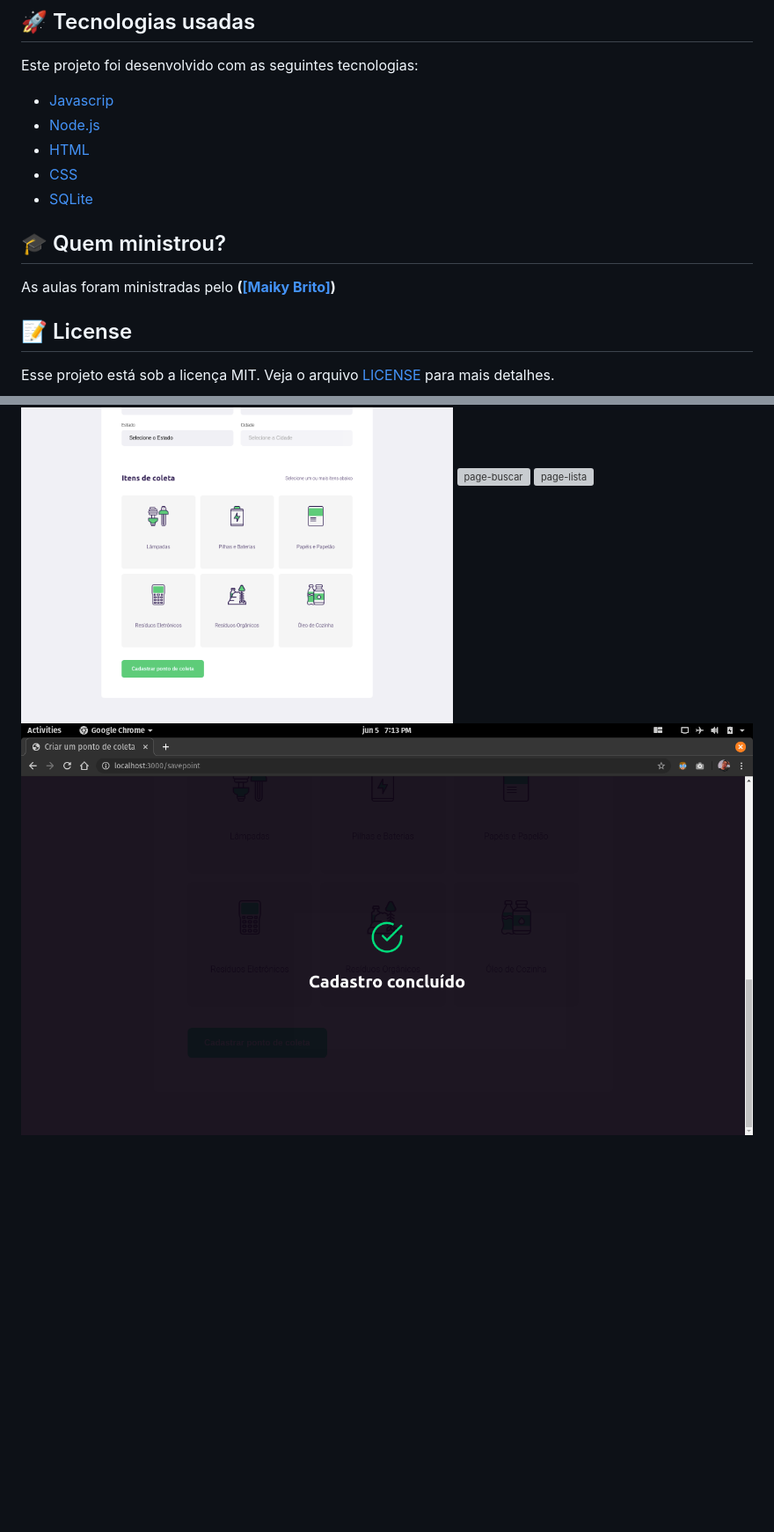
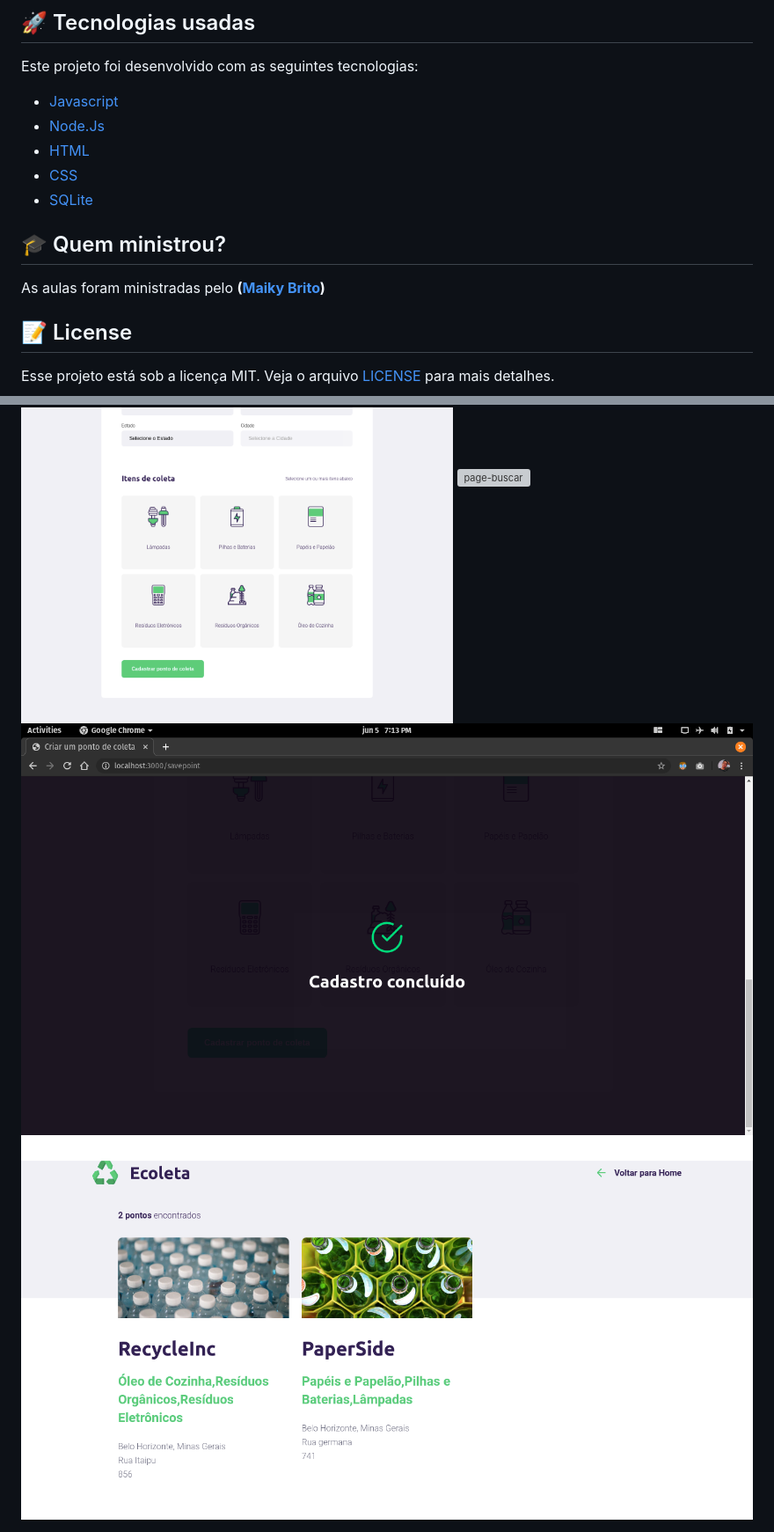
Before and after one commit to JuanPabllo/Ecoleta, a Markdown page: README.md, 2 parts joined by grey strips. Shown: that part at 88% size. Rendered like a GitHub page; blank space fills up the shorter version; grey boxes are pictures that could not be loaded.

Commit message:
Finalização do projeto

```diff
--- a/README.md
+++ b/README.md
@@ -14,8 +14,8 @@ O <strong>Ecoleta</strong> é uma aplicação Web para ajudar pessoas a encontra
 
 Este projeto foi desenvolvido com as seguintes tecnologias:
 
-- [Javascrip](https://developer.mozilla.org/en-US/docs/Web/JavaScript)
-- [Node.js](https://nodejs.org/en/)
+- [Javascript](https://developer.mozilla.org/en-US/docs/Web/JavaScript)
+- [Node.Js](https://nodejs.org/en/)
 - [HTML](https://developer.mozilla.org/en-US/docs/Web/HTML)
 - [CSS](https://developer.mozilla.org/en-US/docs/Web/CSS)
 - [SQLite](https://www.sqlite.org/index.html)
@@ -25,7 +25,7 @@ Este projeto foi desenvolvido com as seguintes tecnologias:
 
 ## :mortar_board: Quem ministrou?
 
-As aulas foram ministradas pelo **(<a href="https://github.com/maykbrito">[Maiky Brito]</a>)**
+As aulas foram ministradas pelo **(<a href="https://github.com/maykbrito">Maiky Brito</a>)**
 
 ## :memo: License
 
@@ -45,5 +45,5 @@ Esse projeto está sob a licença MIT. Veja o arquivo [LICENSE](LICENSE.md) para
 <img width="950" src="public/assets/home.png" alt="page-home">
 <img width="950" src="public/assets/cadastro.png" alt="page-cadastro">
 <img width="950" src="public/assets/buscar.png" alt="page-buscar">
+<img width="950" src="public/assets/ok.png" alt="page-lista">
 <img width="950" src="public/assets/resultado.png" alt="page-lista">
-<img width="950" src="public/assets/ok.png" alt="page-lista">
```
Also changed, not shown: public/assets/resultado.png (renamed from public/assets/resultador.png).
